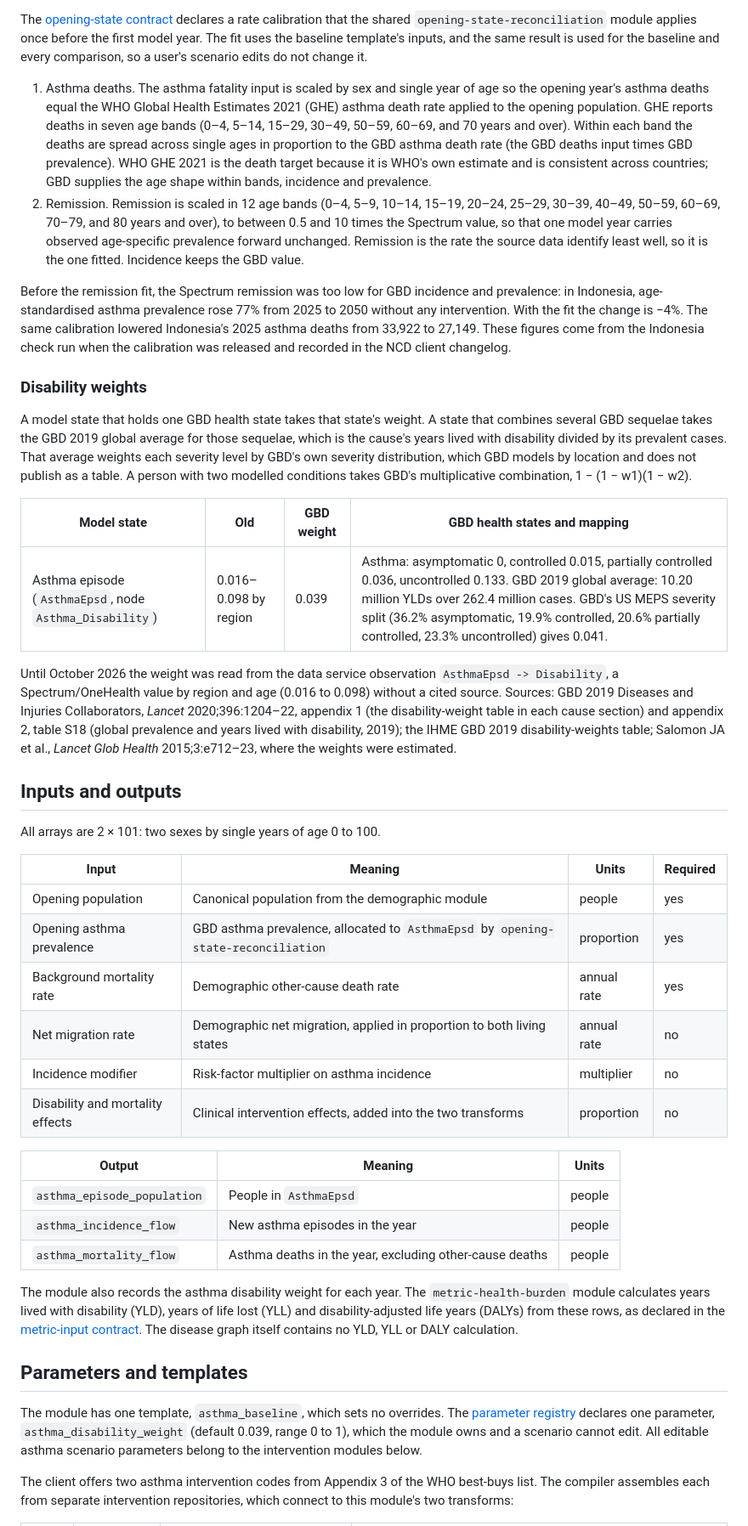
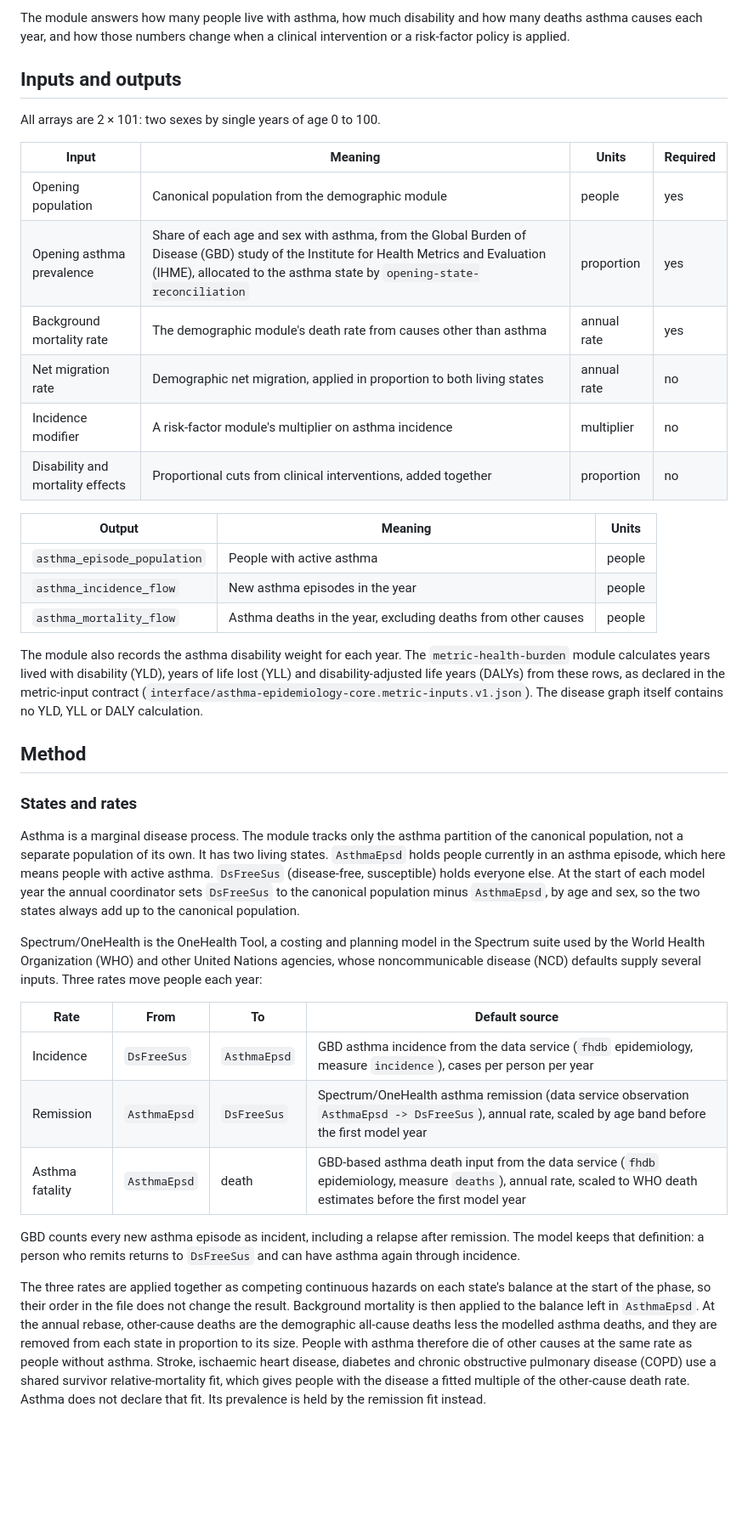
Before and after one commit to ForecastHealth/ncd-chronic-respiratory-disease-asthma, a Markdown page: README.md, the part around one of its changes. Shown at 85% size. Drawn GitHub-style; blank space fills up the shorter version.

```diff
--- a/README.md
+++ b/README.md
@@ -55,19 +28,4 @@ Each intervention's effect is its population-in-need share × (coverage in that
-The [opening-state contract](data/asthma-opening-state.contract.v3.json) declares a rate calibration that the shared `opening-state-reconciliation` module applies once before the first model year. The fit uses the baseline template's inputs, and the same result is used for the baseline and every comparison, so a user's scenario edits do not change it.
-
-1. Asthma deaths. The asthma fatality input is scaled by sex and single year of age so the opening year's asthma deaths equal the WHO Global Health Estimates 2021 (GHE) asthma death rate applied to the opening population. GHE reports deaths in seven age bands (0–4, 5–14, 15–29, 30–49, 50–59, 60–69, and 70 years and over). Within each band the deaths are spread across single ages in proportion to the GBD asthma death rate (the GBD deaths input times GBD prevalence). WHO GHE 2021 is the death target because it is WHO's own estimate and is consistent across countries; GBD supplies the age shape within bands, incidence and prevalence.
-2. Remission. Remission is scaled in 12 age bands (0–4, 5–9, 10–14, 15–19, 20–24, 25–29, 30–39, 40–49, 50–59, 60–69, 70–79, and 80 years and over), to between 0.5 and 10 times the Spectrum value, so that one model year carries observed age-specific prevalence forward unchanged. Remission is the rate the source data identify least well, so it is the one fitted. Incidence keeps the GBD value.
-
-Before the remission fit, the Spectrum remission was too low for GBD incidence and prevalence: in Indonesia, age-standardised asthma prevalence rose 77% from 2025 to 2050 without any intervention. With the fit the change is −4%. The same calibration lowered Indonesia's 2025 asthma deaths from 33,922 to 27,149. These figures come from the Indonesia check run when the calibration was released and recorded in the NCD client changelog.
-
-### Disability weights
-
-A model state that holds one GBD health state takes that state's weight. A state that combines several GBD sequelae takes the GBD 2019 global average for those sequelae, which is the cause's years lived with disability divided by its prevalent cases. That average weights each severity level by GBD's own severity distribution, which GBD models by location and does not publish as a table. A person with two modelled conditions takes GBD's multiplicative combination, 1 − (1 − w1)(1 − w2).
-
-| Model state | Old | GBD weight | GBD health states and mapping |
-|---|---|---|---|
-| Asthma episode (`AsthmaEpsd`, node `Asthma_Disability`) | 0.016–0.098 by region | 0.039 | Asthma: asymptomatic 0, controlled 0.015, partially controlled 0.036, uncontrolled 0.133. GBD 2019 global average: 10.20 million YLDs over 262.4 million cases. GBD's US MEPS severity split (36.2% asymptomatic, 19.9% controlled, 20.6% partially controlled, 23.3% uncontrolled) gives 0.041. |
-
-Until October 2026 the weight was read from the data service observation `AsthmaEpsd -> Disability`, a Spectrum/OneHealth value by region and age (0.016 to 0.098) without a cited source. Sources: GBD 2019 Diseases and Injuries Collaborators, *Lancet* 2020;396:1204–22, appendix 1 (the disability-weight table in each cause section) and appendix 2, table S18 (global prevalence and years lived with disability, 2019); the IHME GBD 2019 disability-weights table; Salomon JA et al., *Lancet Glob Health* 2015;3:e712–23, where the weights were estimated.
+The module answers how many people live with asthma, how much disability and how many deaths asthma causes each year, and how those numbers change when a clinical intervention or a risk-factor policy is applied.
 
 ## Inputs and outputs
 
@@ -76,22 +34,35 @@ All arrays are 2 × 101: two sexes by single years of age 0 to 100.
 | Input | Meaning | Units | Required |
 |---|---|---|---|
 | Opening population | Canonical population from the demographic module | people | yes |
-| Opening asthma prevalence | GBD asthma prevalence, allocated to `AsthmaEpsd` by `opening-state-reconciliation` | proportion | yes |
-| Background mortality rate | Demographic other-cause death rate | annual rate | yes |
+| Opening asthma prevalence | Share of each age and sex with asthma, from the Global Burden of Disease (GBD) study of the Institute for Health Metrics and Evaluation (IHME), allocated to the asthma state by `opening-state-reconciliation` | proportion | yes |
+| Background mortality rate | The demographic module's death rate from causes other than asthma | annual rate | yes |
 | Net migration rate | Demographic net migration, applied in proportion to both living states | annual rate | no |
-| Incidence modifier | Risk-factor multiplier on asthma incidence | multiplier | no |
-| Disability and mortality effects | Clinical intervention effects, added into the two transforms | proportion | no |
+| Incidence modifier | A risk-factor module's multiplier on asthma incidence | multiplier | no |
+| Disability and mortality effects | Proportional cuts from clinical interventions, added together | proportion | no |
 
 | Output | Meaning | Units |
 |---|---|---|
-| `asthma_episode_population` | People in `AsthmaEpsd` | people |
+| `asthma_episode_population` | People with active asthma | people |
 | `asthma_incidence_flow` | New asthma episodes in the year | people |
-| `asthma_mortality_flow` | Asthma deaths in the year, excluding other-cause deaths | people |
+| `asthma_mortality_flow` | Asthma deaths in the year, excluding deaths from other causes | people |
 
-The module also records the asthma disability weight for each year. The `metric-health-burden` module calculates years lived with disability (YLD), years of life lost (YLL) and disability-adjusted life years (DALYs) from these rows, as declared in the [metric-input contract](interface/asthma-epidemiology-core.metric-inputs.v1.json). The disease graph itself contains no YLD, YLL or DALY calculation.
+The module also records the asthma disability weight for each year. The `metric-health-burden` module calculates years lived with disability (YLD), years of life lost (YLL) and disability-adjusted life years (DALYs) from these rows, as declared in the metric-input contract (`interface/asthma-epidemiology-core.metric-inputs.v1.json`). The disease graph itself contains no YLD, YLL or DALY calculation.
 
-## Parameters and templates
+## Method
 
-The module has one template, `asthma_baseline`, which sets no overrides. The [parameter registry](parameters/registry.v1.json) declares one parameter, `asthma_disability_weight` (default 0.039, range 0 to 1), which the module owns and a scenario cannot edit. All editable asthma scenario parameters belong to the intervention modules below.
+### States and rates
 
-The client offers two asthma intervention codes from Appendix 3 of the WHO best-buys list. The compiler assembles each from separate intervention repositories, which connect to this module's two transforms:
+Asthma is a marginal disease process. The module tracks only the asthma partition of the canonical population, not a separate population of its own. It has two living states. `AsthmaEpsd` holds people currently in an asthma episode, which here means people with active asthma. `DsFreeSus` (disease-free, susceptible) holds everyone else. At the start of each model year the annual coordinator sets `DsFreeSus` to the canonical population minus `AsthmaEpsd`, by age and sex, so the two states always add up to the canonical population.
+
+Spectrum/OneHealth is the OneHealth Tool, a costing and planning model in the Spectrum suite used by the World Health Organization (WHO) and other United Nations agencies, whose noncommunicable disease (NCD) defaults supply several inputs. Three rates move people each year:
+
+| Rate | From | To | Default source |
+|---|---|---|---|
+| Incidence | `DsFreeSus` | `AsthmaEpsd` | GBD asthma incidence from the data service (`fhdb` epidemiology, measure `incidence`), cases per person per year |
+| Remission | `AsthmaEpsd` | `DsFreeSus` | Spectrum/OneHealth asthma remission (data service observation `AsthmaEpsd -> DsFreeSus`), annual rate, scaled by age band before the first model year |
+| Asthma fatality | `AsthmaEpsd` | death | GBD-based asthma death input from the data service (`fhdb` epidemiology, measure `deaths`), annual rate, scaled to WHO death estimates before the first model year |
+
+GBD counts every new asthma episode as incident, including a relapse after remission. The model keeps that definition: a person who remits returns to `DsFreeSus` and can have asthma again through incidence.
+
+The three rates are applied together as competing continuous hazards on each state's balance at the start of the phase, so their order in the file does not change the result. Background mortality is then applied to the balance left in `AsthmaEpsd`. At the annual rebase, other-cause deaths are the demographic all-cause deaths less the modelled asthma deaths, and they are removed from each state in proportion to its size. People with asthma therefore die of other causes at the same rate as people without asthma. Stroke, ischaemic heart disease, diabetes and chronic obstructive pulmonary disease (COPD) use a shared survivor relative-mortality fit, which gives people with the disease a fitted multiple of the other-cause death rate. Asthma does not declare that fit. Its prevalence is held by the remission fit instead.
+
```
Also changed, not shown: other parts of README.md (+73 -42 lines).
